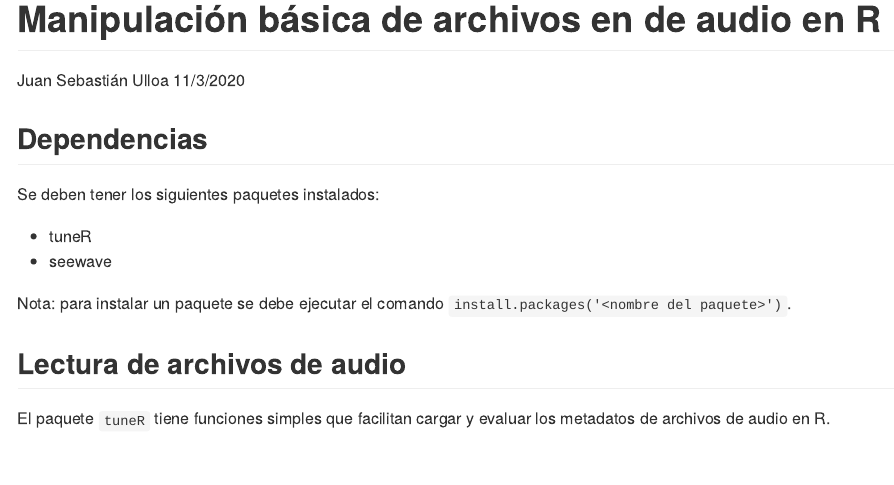
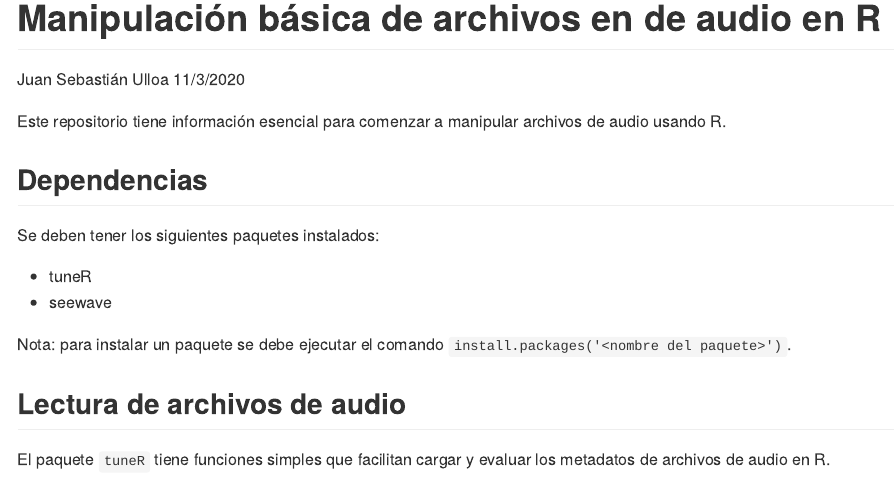
Before and after one commit to juansulloa/soundscape_analysis_basics, an R Markdown document (primeros_pasos.Rmd): the page in a window 1100 px wide, from its top. The pictures show the output file primeros_pasos.md that the author committed with the source, drawn offline in the style of GitHub.

Commit message:
updated markdown

````diff
--- a/primeros_pasos.Rmd
+++ b/primeros_pasos.Rmd
@@ -10,6 +10,9 @@ knitr::opts_chunk$set(echo = TRUE,
                       fig.path = 'figuras/',
                       warning = FALSE)
 ```
+
+Este repositorio tiene información esencial para comenzar a manipular archivos de audio usando R.
+
 ## Dependencias
 
 Se deben tener los siguientes paquetes instalados:
````
Also changed, not shown: primeros_pasos.md.
